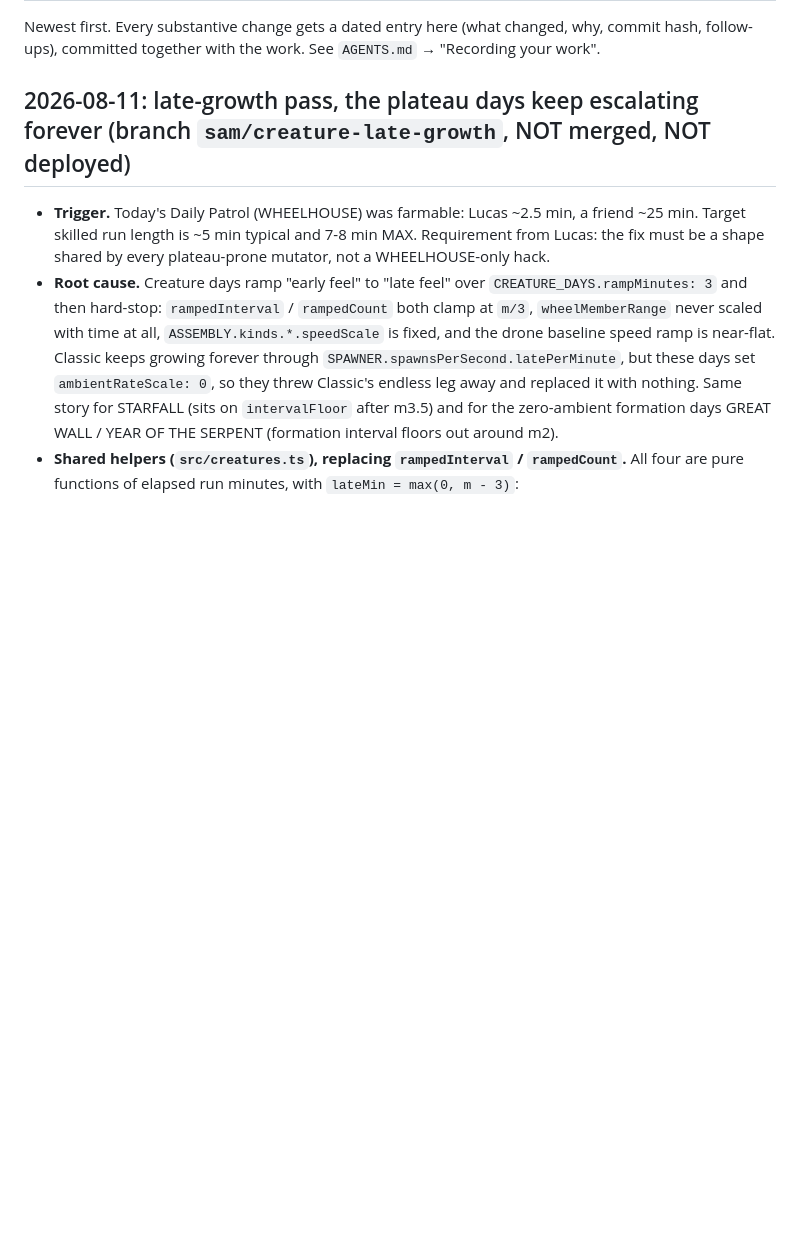
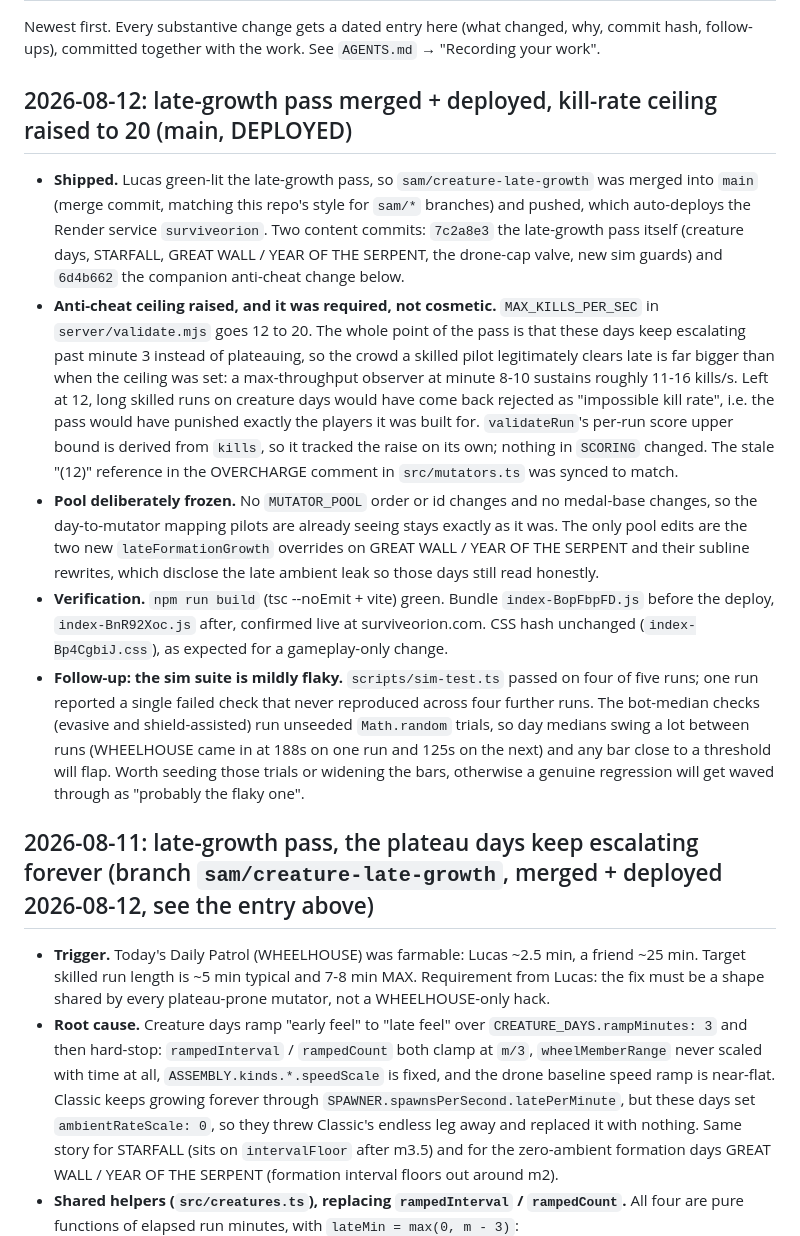
Before and after one commit to diesirae1908/surviveorion, a Markdown page: JOURNAL.md, the part around the change. Rendered like a GitHub page; blank space fills up the shorter version.

Commit message:
JOURNAL: late-growth pass merged + deployed with the kill-rate ceiling raise
Records the ship (7c2a8e3 + 6d4b662), why the anti-cheat ceiling had to move
with it, that the mutator pool stayed frozen, and the sim-test flakiness worth
fixing before it hides a real regression.

Co-authored-by: Cursor <cursoragent@cursor.com>

```diff
--- a/JOURNAL.md
+++ b/JOURNAL.md
@@ -4,7 +4,46 @@ Newest first. Every substantive change gets a dated entry here (what changed,
 why, commit hash, follow-ups), committed together with the work. See
 `AGENTS.md` → "Recording your work".
 
-## 2026-08-11: late-growth pass, the plateau days keep escalating forever (branch `sam/creature-late-growth`, NOT merged, NOT deployed)
+## 2026-08-12: late-growth pass merged + deployed, kill-rate ceiling raised to 20 (main, DEPLOYED)
+
+- **Shipped.** Lucas green-lit the late-growth pass, so
+  `sam/creature-late-growth` was merged into `main` (merge commit, matching this
+  repo's style for `sam/*` branches) and pushed, which auto-deploys the Render
+  service `surviveorion`. Two content commits: `7c2a8e3` the late-growth pass
+  itself (creature days, STARFALL, GREAT WALL / YEAR OF THE SERPENT, the
+  drone-cap valve, new sim guards) and `6d4b662` the companion anti-cheat
+  change below.
+- **Anti-cheat ceiling raised, and it was required, not cosmetic.**
+  `MAX_KILLS_PER_SEC` in `server/validate.mjs` goes 12 to 20. The whole point of
+  the pass is that these days keep escalating past minute 3 instead of
+  plateauing, so the crowd a skilled pilot legitimately clears late is far
+  bigger than when the ceiling was set: a max-throughput observer at minute
+  8-10 sustains roughly 11-16 kills/s. Left at 12, long skilled runs on
+  creature days would have come back rejected as "impossible kill rate", i.e.
+  the pass would have punished exactly the players it was built for.
+  `validateRun`'s per-run score upper bound is derived from `kills`, so it
+  tracked the raise on its own; nothing in `SCORING` changed. The stale "(12)"
+  reference in the OVERCHARGE comment in `src/mutators.ts` was synced to match.
+- **Pool deliberately frozen.** No `MUTATOR_POOL` order or id changes and no
+  medal-base changes, so the day-to-mutator mapping pilots are already seeing
+  stays exactly as it was. The only pool edits are the two new
+  `lateFormationGrowth` overrides on GREAT WALL / YEAR OF THE SERPENT and their
+  subline rewrites, which disclose the late ambient leak so those days still
+  read honestly.
+- **Verification.** `npm run build` (tsc --noEmit + vite) green. Bundle
+  `index-BopFbpFD.js` before the deploy, `index-BnR92Xoc.js` after, confirmed
+  live at surviveorion.com. CSS hash unchanged (`index-Bp4CgbiJ.css`), as
+  expected for a gameplay-only change.
+- **Follow-up: the sim suite is mildly flaky.** `scripts/sim-test.ts` passed on
+  four of five runs; one run reported a single failed check that never
+  reproduced across four further runs. The bot-median checks (evasive and
+  shield-assisted) run unseeded `Math.random` trials, so day medians swing a
+  lot between runs (WHEELHOUSE came in at 188s on one run and 125s on the next)
+  and any bar close to a threshold will flap. Worth seeding those trials or
+  widening the bars, otherwise a genuine regression will get waved through as
+  "probably the flaky one".
+
+## 2026-08-11: late-growth pass, the plateau days keep escalating forever (branch `sam/creature-late-growth`, merged + deployed 2026-08-12, see the entry above)
 
 - **Trigger.** Today's Daily Patrol (WHEELHOUSE) was farmable: Lucas ~2.5 min,
   a friend ~25 min. Target skilled run length is ~5 min typical and 7-8 min
```
